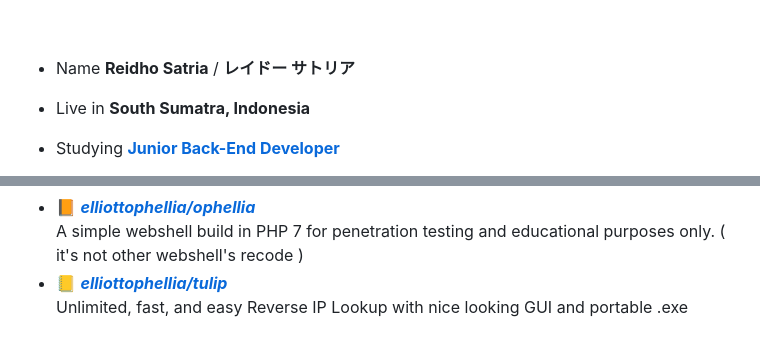
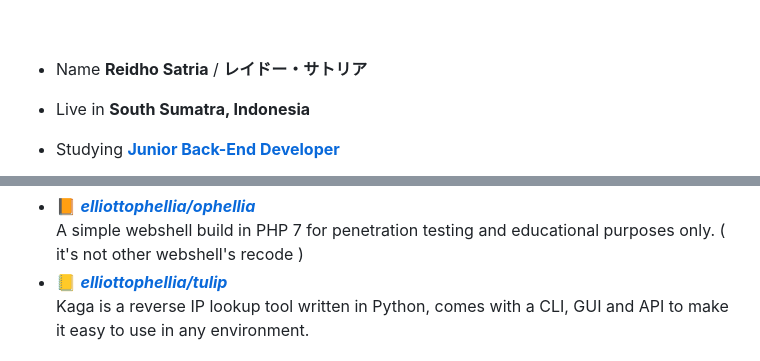
Before and after one commit to elliottophellia/elliottophellia, a Markdown page: README.md, 2 parts joined by grey strips. GitHub-like rendering.

```diff
--- a/README.md
+++ b/README.md
@@ -7,7 +7,7 @@
 <br/>
 <br/>
 
-- Name **Reidho Satria** / **レイドー サトリア**
+- Name **Reidho Satria** / **レイドー・サトリア**
 
 - Live in **South Sumatra, Indonesia**
 
@@ -34,8 +34,8 @@
   Generate Random Anime Pictures & Quotes, Trace Anime Screenshot To Find The Source, And Find Detail Information About Any Anime Titles!
 - 📙 [***elliottophellia/ophellia***](https://github.com/elliottophellia/ophellia) <br/>
   A simple webshell build in PHP 7 for penetration testing and educational purposes only. ( it's not other webshell's recode )
-- 📒 [***elliottophellia/tulip***](https://github.com/elliottophellia/tulip) <br/>
-  Unlimited, fast, and easy Reverse IP Lookup with nice looking GUI and portable .exe
+- 📒 [***elliottophellia/tulip***](https://github.com/elliottophellia/kaga) <br/>
+  Kaga is a reverse IP lookup tool written in Python, comes with a CLI, GUI and API to make it easy to use in any environment.
 
 <img src="https://i.ibb.co/YWjgGF4/pp1.png" width="270" align="right" />
 <br/>
```
Also changed, not shown: other parts of README.md (+1 -1 lines).
